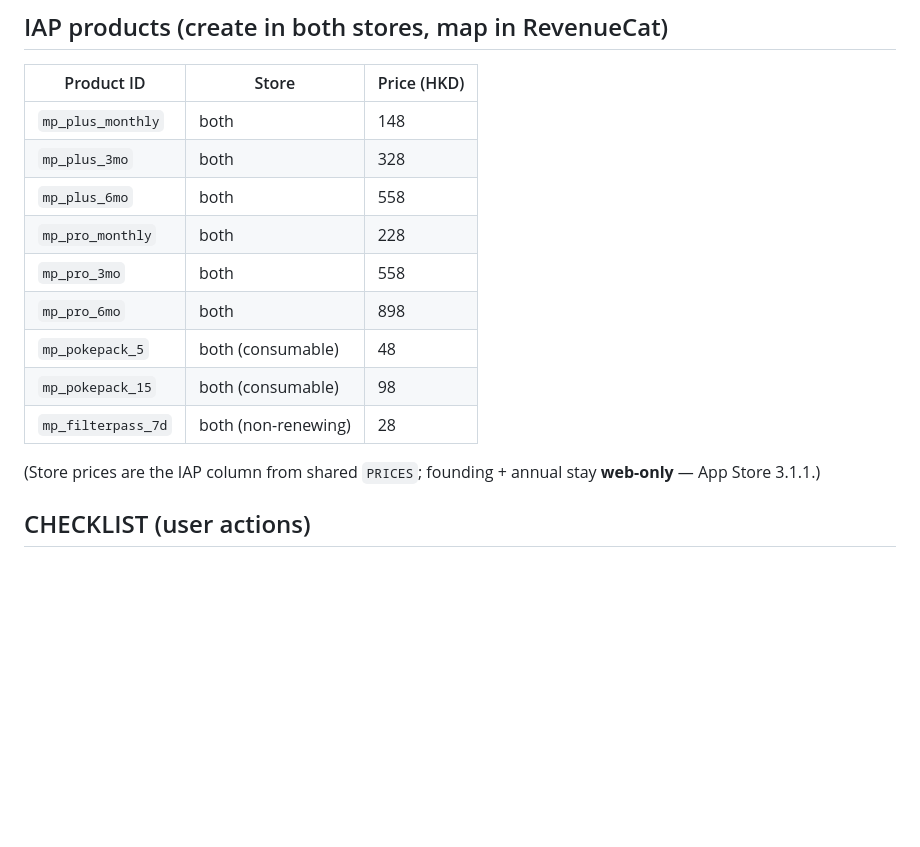
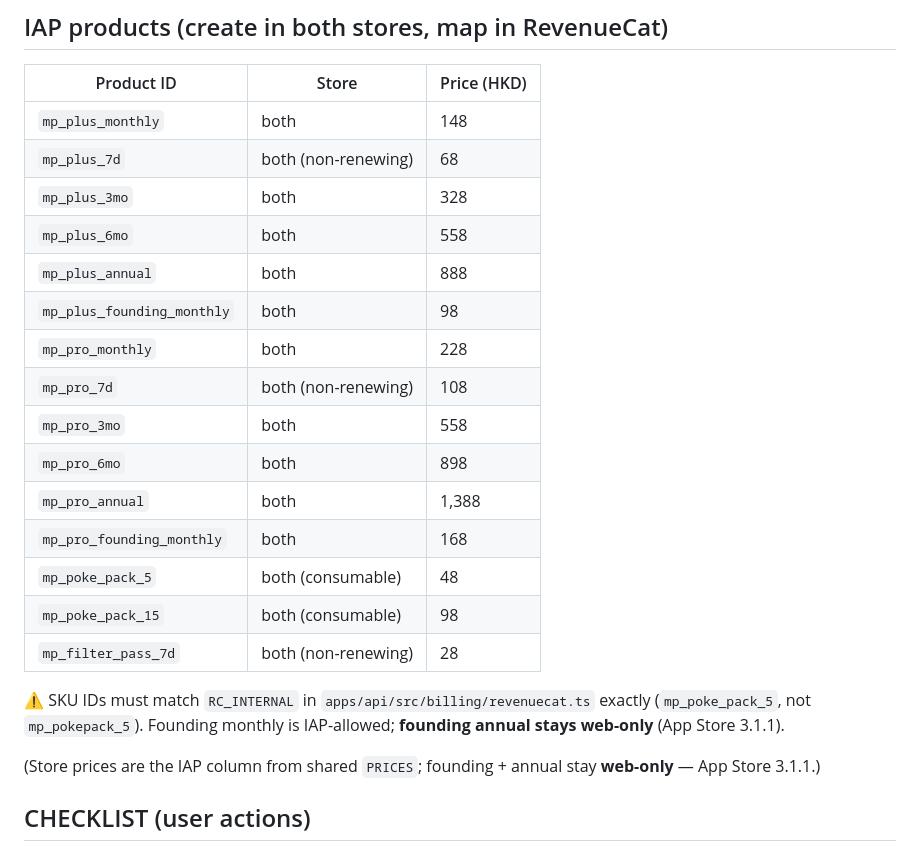
Before and after one commit to jamezun/meshpoke-app, a Markdown page: docs/launch/STORE_LISTING.md, the part around the change. GitHub-like rendering; blank space fills up the shorter version.

Commit message:
audit: fix IAP SKU table — underscore forms matching RC_INTERNAL, add 7d passes/annuals/founding monthly, SKU-mismatch warning

```diff
--- a/docs/launch/STORE_LISTING.md
+++ b/docs/launch/STORE_LISTING.md
@@ -33,14 +33,22 @@ submissions are **user actions** — see CHECKLIST at the bottom.
 | Product ID | Store | Price (HKD) |
 |---|---|---|
 | `mp_plus_monthly` | both | 148 |
+| `mp_plus_7d` | both (non-renewing) | 68 |
 | `mp_plus_3mo` | both | 328 |
 | `mp_plus_6mo` | both | 558 |
+| `mp_plus_annual` | both | 888 |
+| `mp_plus_founding_monthly` | both | 98 |
 | `mp_pro_monthly` | both | 228 |
+| `mp_pro_7d` | both (non-renewing) | 108 |
 | `mp_pro_3mo` | both | 558 |
 | `mp_pro_6mo` | both | 898 |
-| `mp_pokepack_5` | both (consumable) | 48 |
-| `mp_pokepack_15` | both (consumable) | 98 |
-| `mp_filterpass_7d` | both (non-renewing) | 28 |
+| `mp_pro_annual` | both | 1,388 |
+| `mp_pro_founding_monthly` | both | 168 |
+| `mp_poke_pack_5` | both (consumable) | 48 |
+| `mp_poke_pack_15` | both (consumable) | 98 |
+| `mp_filter_pass_7d` | both (non-renewing) | 28 |
+
+⚠ SKU IDs must match `RC_INTERNAL` in `apps/api/src/billing/revenuecat.ts` exactly (`mp_poke_pack_5`, not `mp_pokepack_5`). Founding monthly is IAP-allowed; **founding annual stays web-only** (App Store 3.1.1).
 
 (Store prices are the IAP column from shared `PRICES`; founding + annual stay **web-only** — App Store 3.1.1.)
 
```
